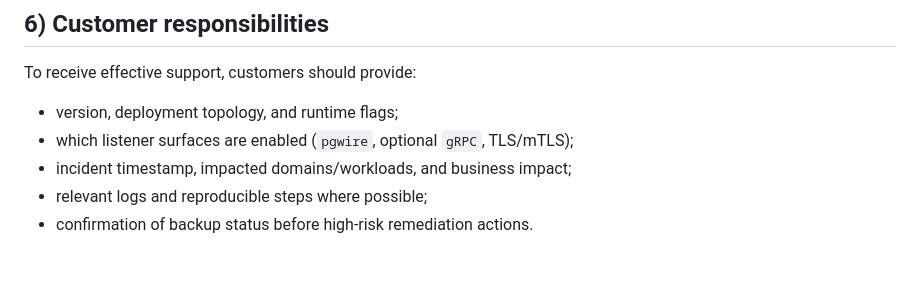
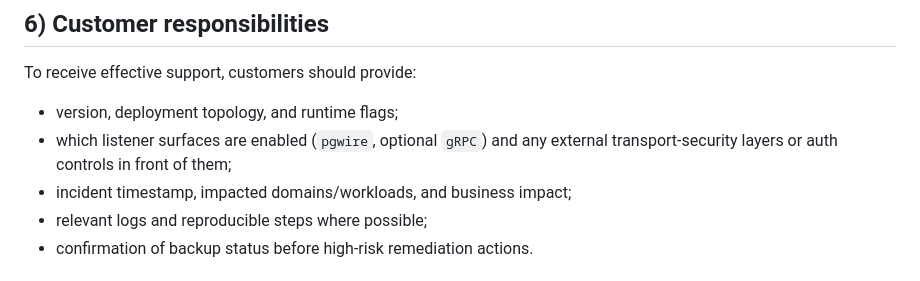
Before and after one commit to correodabid/asql, a Markdown page: docs/commercial/support-policy-v1.md, the part around the change. GitHub-like rendering.

```diff
--- a/docs/commercial/support-policy-v1.md
+++ b/docs/commercial/support-policy-v1.md
@@ -57,7 +57,7 @@ For Enterprise support eligibility:
 
 To receive effective support, customers should provide:
 - version, deployment topology, and runtime flags;
-- which listener surfaces are enabled (`pgwire`, optional `gRPC`, TLS/mTLS);
+- which listener surfaces are enabled (`pgwire`, optional `gRPC`) and any external transport-security layers or auth controls in front of them;
 - incident timestamp, impacted domains/workloads, and business impact;
 - relevant logs and reproducible steps where possible;
 - confirmation of backup status before high-risk remediation actions.
```
Also changed, not shown: docs/commercial/comercial-caso-uso-fabricacion-farmaceutica.md (+1 -1 lines).
